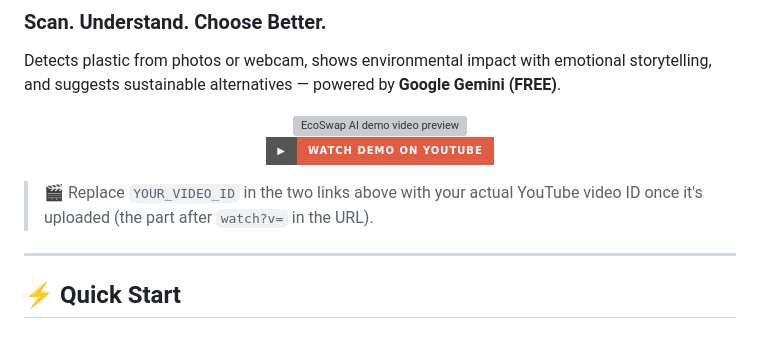
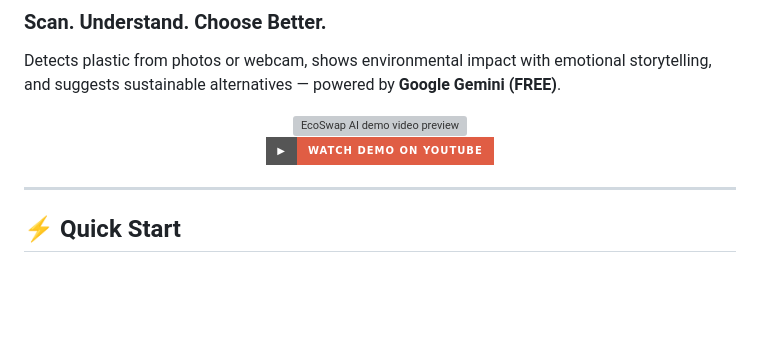
Before and after one commit to Jayavarshini-Jayakumaran/EcoSwap-AI, a Markdown page: README.md, the part around the change. Drawn GitHub-style; badges without logos; blank space fills up the shorter version; grey boxes are pictures that could not be loaded.

```diff
--- a/README.md
+++ b/README.md
@@ -10,8 +10,6 @@ Detects plastic from photos or webcam, shows environmental impact with emotional
     <img src="https://img.shields.io/badge/▶-Watch%20Demo%20on%20YouTube-red?style=for-the-badge&logo=youtube" alt="Watch Now" />
   </a>
 </p>
-
-> 🎬 Replace `YOUR_VIDEO_ID` in the two links above with your actual YouTube video ID once it's uploaded (the part after `watch?v=` in the URL).
 
 ---
 
```
